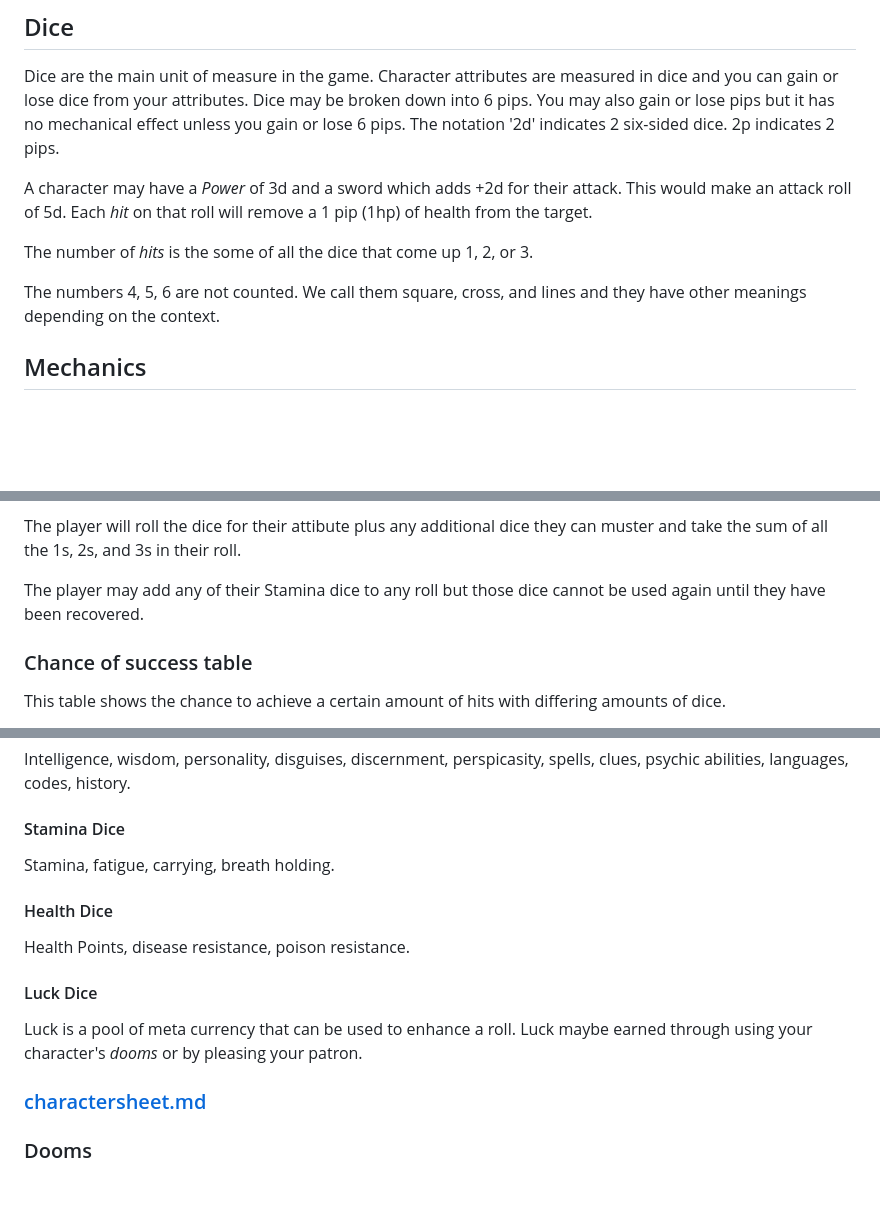
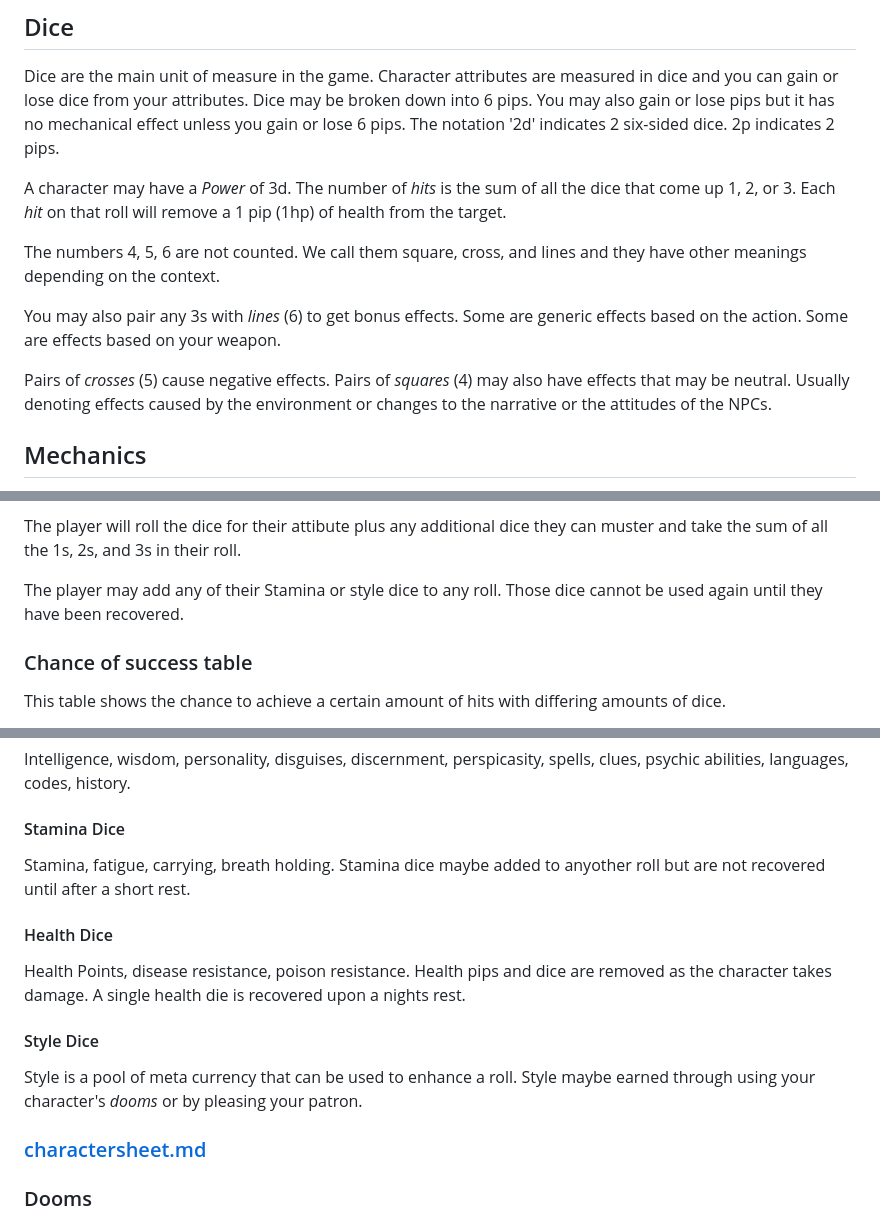
Before and after one commit to arielchuri/forglory, a Markdown page: crystalcastles.md, 3 parts joined by grey strips. Rendered like a GitHub page; blank space fills up the shorter version.

Commit message:
crystal castles

```diff
--- a/crystalcastles.md
+++ b/crystalcastles.md
@@ -23,13 +23,19 @@ You may also gain or lose pips but it has no mechanical effect unless you gain o
 The notation '2d' indicates 2 six-sided dice.
 2p indicates 2 pips.
 
-A character may have a *Power* of 3d and a sword which adds +2d for their attack.
-This would make an attack roll of 5d.
+A character may have a *Power* of 3d.
+The number of _hits_ is the sum of all the dice that come up 1, 2, or 3.
 Each _hit_ on that roll will remove a 1 pip (1hp) of health from the target.
 
-The number of _hits_ is the some of all the dice that come up 1, 2, or 3.
+The numbers 4, 5, 6 are not counted. We call them square, cross, and lines and they have other meanings depending on the context.
 
-The numbers 4, 5, 6 are not counted. We call them square, cross, and lines and they have other meanings depending on the context.
+You may also pair any 3s with _lines_ (6) to get bonus effects.
+Some are generic effects based on the action.
+Some are effects based on your weapon.
+
+Pairs of _crosses_ (5) cause negative effects.
+Pairs of _squares_ (4) may also have effects that may be neutral.
+Usually denoting effects caused by the environment or changes to the narrative or the attitudes of the NPCs.
 
 ## Mechanics
 
@@ -48,7 +54,7 @@ Each roll takes time and removes the rolled number of hinderance points from the
 
 The player will roll the dice for their attibute plus any additional dice they can muster and take the sum of all the 1s, 2s, and 3s in their roll.
 
-The player may add any of their Stamina dice to any roll but those dice cannot be used again until they have been recovered.
+The player may add any of their Stamina or style dice to any roll. Those dice cannot be used again until they have been recovered.
 
 ### Chance of success table
 
@@ -87,12 +93,15 @@ Intelligence, wisdom, personality, disguises, discernment, perspicasity, spells,
 
 #### Stamina Dice
 Stamina, fatigue, carrying, breath holding.
+Stamina dice maybe added to anyother roll but are not recovered until after a short rest.
 
 #### Health Dice
 Health Points, disease resistance, poison resistance.
+Health pips and dice are removed as the character takes damage.
+A single health die is recovered upon a nights rest.
 
-#### Luck Dice
-Luck is a pool of meta currency that can be used to enhance a roll. Luck maybe earned through using your character's _dooms_ or by pleasing your patron.
+#### Style Dice
+Style is a pool of meta currency that can be used to enhance a roll. Style maybe earned through using your character's _dooms_ or by pleasing your patron.
 
 ### [charactersheet.md](charactersheet.md)
 
```
